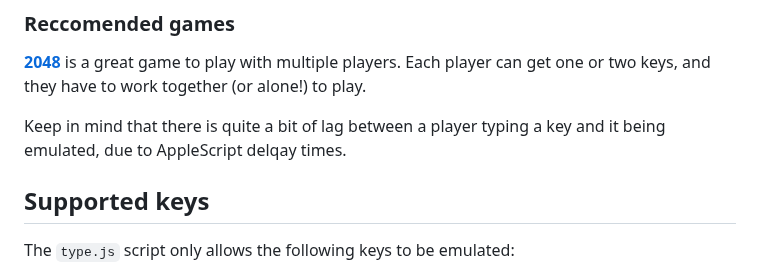
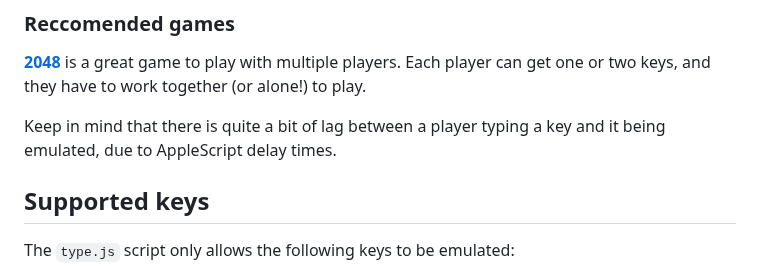
Before and after one commit to tinkerer9/collaborativekeys, a Markdown page: README.md, the part around the change. GitHub-like rendering.

Commit message:
Fix typo

```diff
--- a/README.md
+++ b/README.md
@@ -72,7 +72,7 @@ In order for a game to be supported by CollaboKeys, the following must all be tr
 [**2048**](https://2048-online.io/) is a great game to play with multiple players.
 Each player can get one or two keys, and they have to work together (or alone!) to play.
 
-Keep in mind that there is quite a bit of lag between a player typing a key and it being emulated, due to AppleScript delqay times.
+Keep in mind that there is quite a bit of lag between a player typing a key and it being emulated, due to AppleScript delay times.
 
 ## Supported keys
 
```
